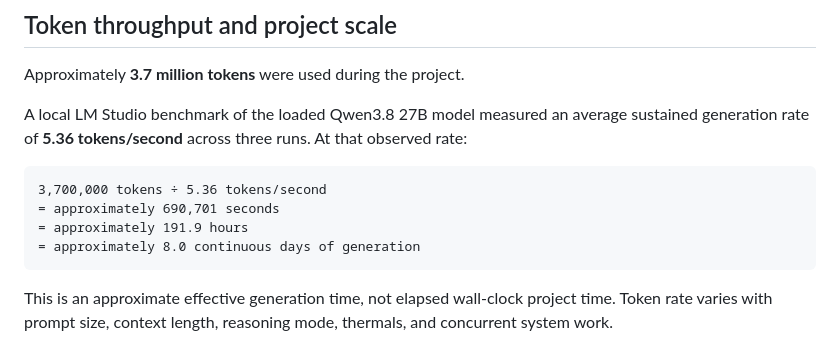
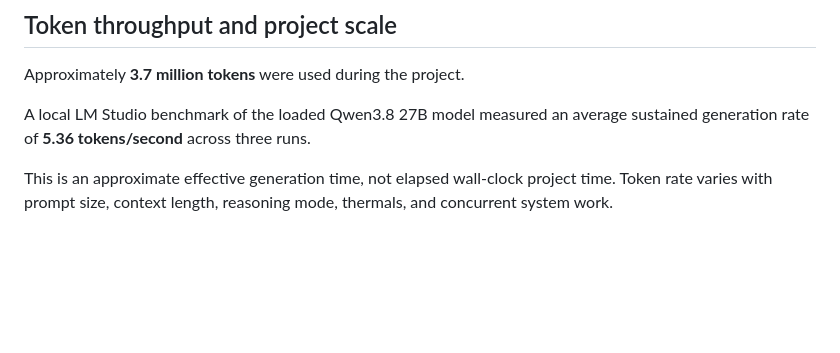
Before and after one commit to DiegoBergara/spaceships, a Markdown page: README.md, the part around the change. Rendered like a GitHub page; blank space fills up the shorter version.

````diff
--- a/README.md
+++ b/README.md
@@ -35,14 +35,7 @@ The repository is hosted on GitHub Pages only to make the finished static game a
 
 Approximately **3.7 million tokens** were used during the project.
 
-A local LM Studio benchmark of the loaded Qwen3.8 27B model measured an average sustained generation rate of **5.36 tokens/second** across three runs. At that observed rate:
-
-```text
-3,700,000 tokens ÷ 5.36 tokens/second
-= approximately 690,701 seconds
-= approximately 191.9 hours
-= approximately 8.0 continuous days of generation
-```
+A local LM Studio benchmark of the loaded Qwen3.8 27B model measured an average sustained generation rate of **5.36 tokens/second** across three runs.
 
 This is an approximate effective generation time, not elapsed wall-clock project time. Token rate varies with prompt size, context length, reasoning mode, thermals, and concurrent system work.
 
````
